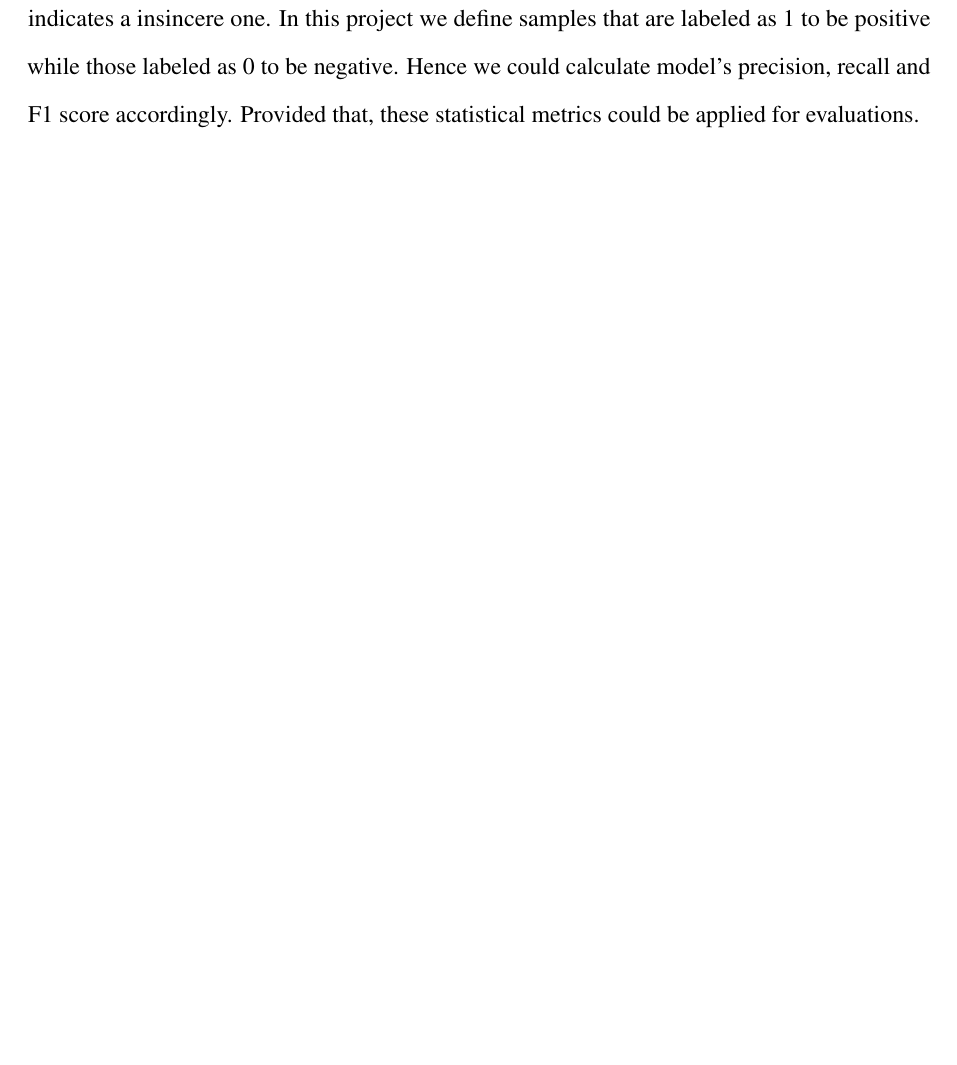
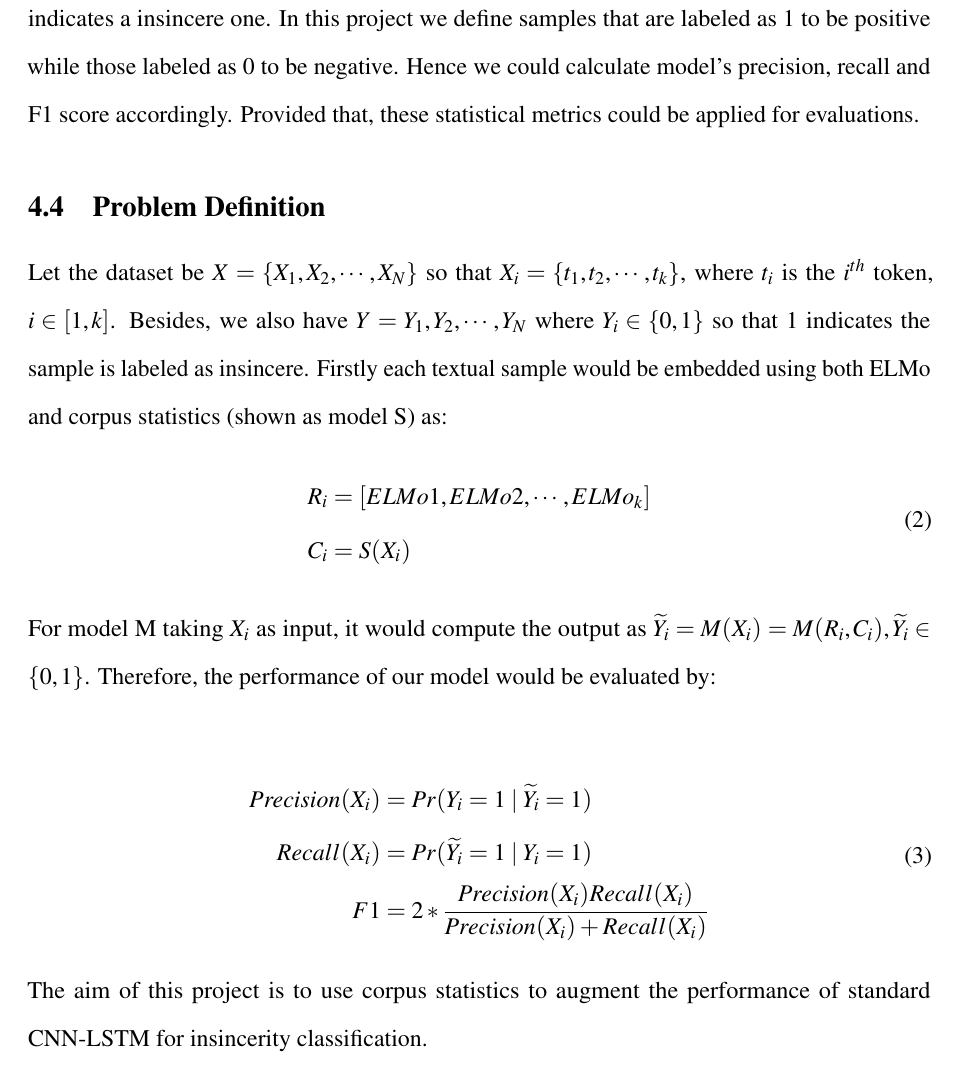
Before and after one commit to ShawnLYU/A-Hybrid-Approach-of-Insincere-Questions-Detection, a LaTeX document (report/csc2511.tex): part of page 17 of 19, cut so that both start at the same text, the shorter picture padded with empty space. Compiled offline with pdfLaTeX.

Commit message:
add math model

```diff
--- a/report/csc2511.tex
+++ b/report/csc2511.tex
@@ -27,10 +27,10 @@
 \usepackage[round]{natbib}
 \usepackage{lscape}
 \usepackage{graphicx}
-
+\usepackage{scalerel}
 \usepackage[export]{adjustbox}
 \usepackage{siunitx}
-\usepackage{indentfirst}
+
 \graphicspath{ {./pics} }
 \bibliographystyle{plainnat}
 %----------------------------------------------------------------------------------------
@@ -288,9 +288,25 @@ In the \num[group-separator={,}]{1044839} training samples, there are \num[group
 
 There are two distinct values of \textit{target} in our dataset: 0 indicates a sincere question while 1 indicates a insincere one. In this project we define samples that are labeled as 1 to be positive while those labeled as 0 to be negative. Hence we could calculate model's precision, recall and F1 score accordingly. Provided that, these statistical metrics could be applied for evaluations.
 
+\subsection{Problem Definition}
 
+Let the dataset be $X = \left \{ X_1, X_2,\cdots, X_N \right \}$ so that $X_i = \left \{ t_1, t_2,\cdots, t_k \right \}$, where $t_i$ is the $i^{th}$ token, $i\in [1,k]$. Besides, we also have $Y={Y_1, Y_2,\cdots,Y_N}$ where $Y_i\in\left\{ 0, 1 \right\}$ so that 1 indicates the sample is labeled as  insincere. Firstly each textual sample would be embedded using both ELMo and corpus statistics (shown as model S) as:
+\begin{align}
+\begin{split}
+   R_i &= [ELMo1, ELMo2,\cdots,ELMo_k]\\
+   C_i &= S(X_i)
+\end{split}
+\end{align}
+For model M taking $X_i$ as input, it would compute the output as $\widetilde{Y_i} = M(X_i) = M(R_i, C_i), \widetilde{Y_i} \in \left\{ 0, 1 \right\}$. Therefore, the performance of our model would be evaluated by:
 
-
+\begin{align}
+\begin{split}
+   Precision(X_i) &= Pr(Y_i=1 \mid \widetilde{Y_i}=1) \\
+   Recall(X_i) &= Pr(\widetilde{Y_i}=1 \mid Y_i=1) \\
+   F1 & = 2 * \frac{Precision(X_i) Recall(X_i)}{Precision(X_i) + Recall(X_i)}
+\end{split}
+\end{align}
+The aim of this project is to use corpus statistics to augment the performance of standard CNN-LSTM for insincerity classification.
 
 
 %------------------------------------------------
```
